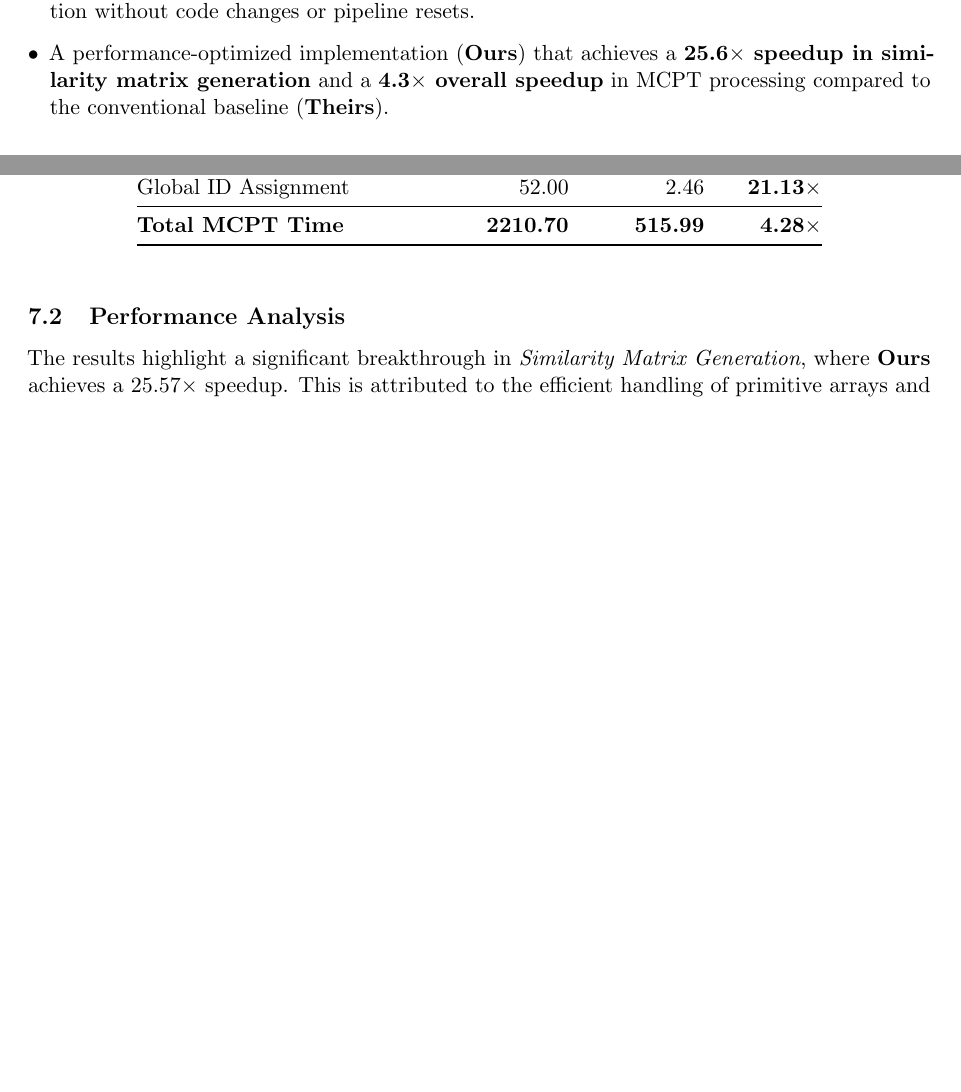
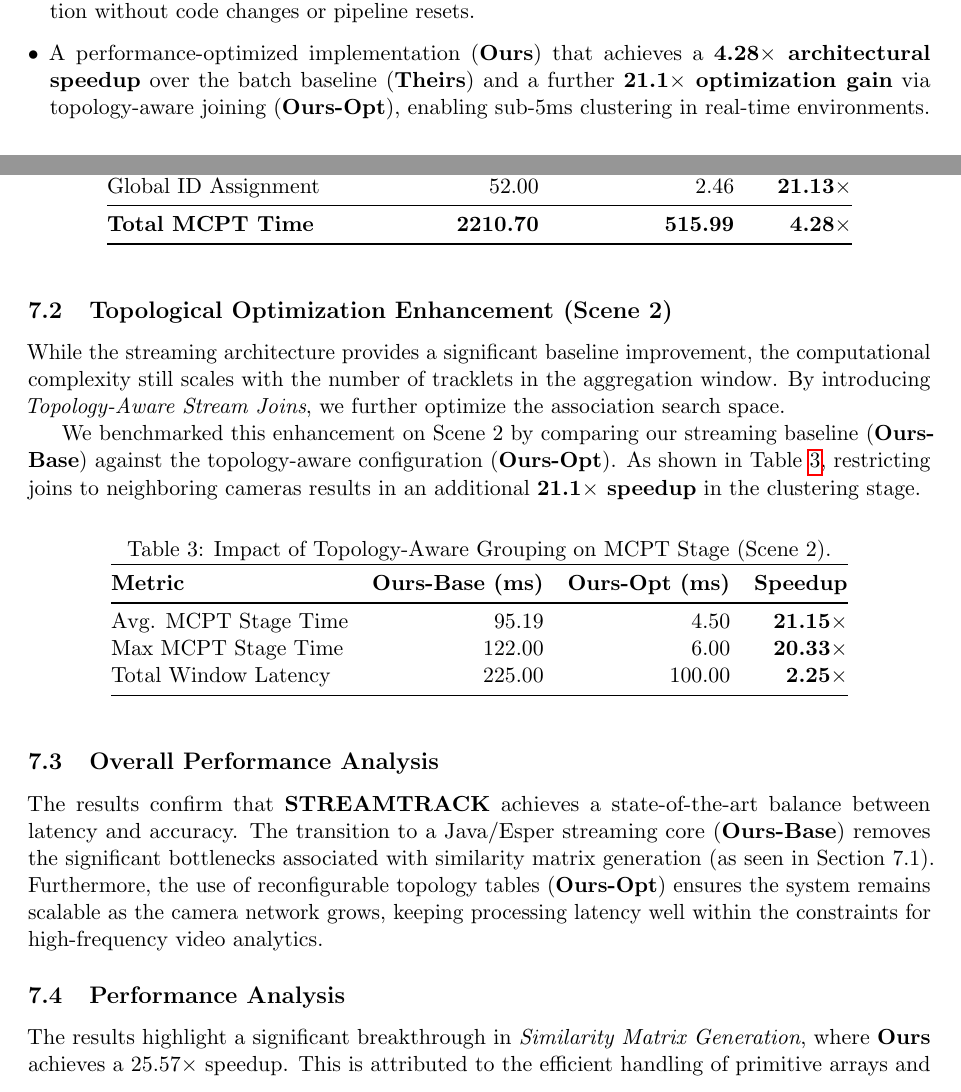
Before and after one commit to MahmoudMostafaTayee/STREAMTRACK, a LaTeX paper (paper/streamtrack_mcot_draft.tex): two parts of pages 1 and 7 of 9, joined at a grey line, cut so that both start at the same text, the shorter picture padded with empty space. Compiled offline with pdfLaTeX.

Commit message:
Toplogy aware

```diff
--- a/paper/streamtrack_mcot_draft.tex
+++ b/paper/streamtrack_mcot_draft.tex
@@ -42,7 +42,7 @@ We recast MCOT as a \emph{streams-and-tables} program: (a) \emph{streams} repres
     \item An end-to-end SQL/EPL realization over a CEP/streaming engine (Esper), including streaming counterparts of key clustering/association components.
     \item Topology-aware cross-camera association expressed as stream joins, reducing candidate comparisons relative to naive all-pairs matching.
     \item A dynamically updateable camera neighborhood topology table enabling runtime reconfiguration without code changes or pipeline resets.
-    \item A performance-optimized implementation (\textbf{Ours}) that achieves a \textbf{25.6$\times$ speedup in similarity matrix generation} and a \textbf{4.3$\times$ overall speedup} in MCPT processing compared to the conventional baseline (\textbf{Theirs}).
+    \item A performance-optimized implementation (\textbf{Ours}) that achieves a \textbf{4.28$\times$ architectural speedup} over the batch baseline (\textbf{Theirs}) and a further \textbf{21.1$\times$ optimization gain} via topology-aware joining (\textbf{Ours-Opt}), enabling sub-5ms clustering in real-time environments.
 \end{itemize}
 
 \subsection{Paper Organization}
@@ -270,6 +270,27 @@ Table~\ref{tab:performance} summarizes the processing time for each stage of the
         \textbf{Total MCPT Time} & \textbf{2210.70} & \textbf{515.99} & \textbf{4.28$\times$} \\ \bottomrule
     \end{tabular}
 \end{table}
+
+\subsection{Topological Optimization Enhancement (Scene 2)}
+While the streaming architecture provides a significant baseline improvement, the computational complexity still scales with the number of tracklets in the aggregation window. By introducing \emph{Topology-Aware Stream Joins}, we further optimize the association search space.
+
+We benchmarked this enhancement on Scene 2 by comparing our streaming baseline (\textbf{Ours-Base}) against the topology-aware configuration (\textbf{Ours-Opt}). As shown in Table~\ref{tab:topology_perf}, restricting joins to neighboring cameras results in an additional \textbf{21.1$\times$ speedup} in the clustering stage.
+
+\begin{table}[h]
+    \centering
+    \caption{Impact of Topology-Aware Grouping on MCPT Stage (Scene 2).}
+    \label{tab:topology_perf}
+    \begin{tabular}{@{}lrrr@{}}
+        \toprule
+        \textbf{Metric} & \textbf{Ours-Base (ms)} & \textbf{Ours-Opt (ms)} & \textbf{Speedup} \\ \midrule
+        Avg. MCPT Stage Time & 95.19 & 4.50 & \textbf{21.15$\times$} \\
+        Max MCPT Stage Time & 122.00 & 6.00 & \textbf{20.33$\times$} \\
+        Total Window Latency & 225.00 & 100.00 & \textbf{2.25$\times$} \\ \bottomrule
+    \end{tabular}
+\end{table}
+
+\subsection{Overall Performance Analysis}
+The results confirm that \textbf{STREAMTRACK} achieves a state-of-the-art balance between latency and accuracy. The transition to a Java/Esper streaming core (\textbf{Ours-Base}) removes the significant bottlenecks associated with similarity matrix generation (as seen in Section 7.1). Furthermore, the use of reconfigurable topology tables (\textbf{Ours-Opt}) ensures the system remains scalable as the camera network grows, keeping processing latency well within the constraints for high-frequency video analytics.
 
 \subsection{Performance Analysis}
 The results highlight a significant breakthrough in \emph{Similarity Matrix Generation}, where \textbf{Ours} achieves a 25.57$\times$ speedup. This is attributed to the efficient handling of primitive arrays and JIT-optimized execution of cosine similarity loops. Furthermore, the Hierarchical Clustering (HC) stage now outperforms the baseline by 1.72$\times$ after optimizing for production mode by disabling deterministic sortings required for debugging. Overall, the system achieves a processing time of 516 milliseconds for a 4-camera window, demonstrating its robust capability for real-time operation in complex multi-camera environments.
```
Also changed, not shown: paper/streamtrack_mcot_draft.tex (6 more changed lines), 2 other files.
